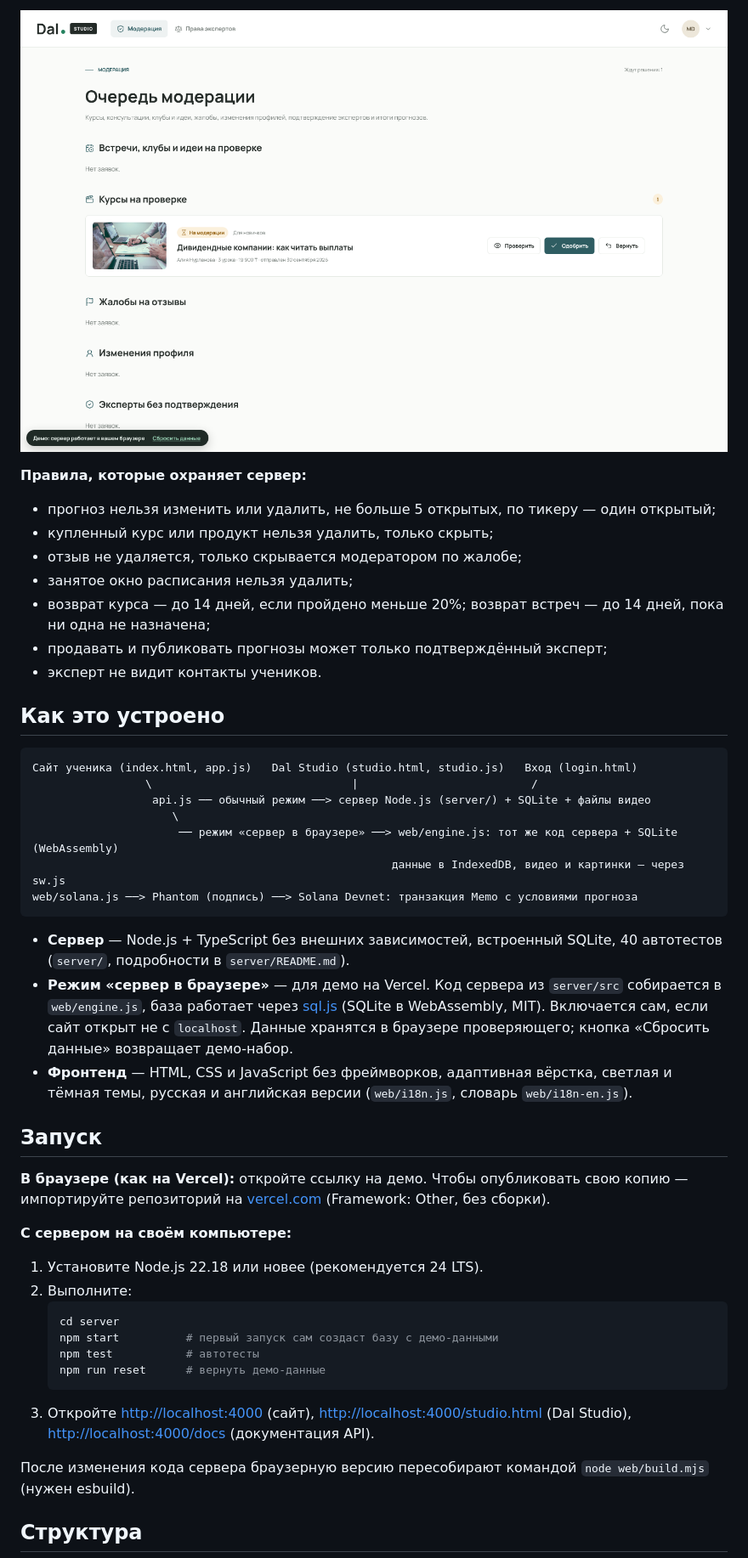
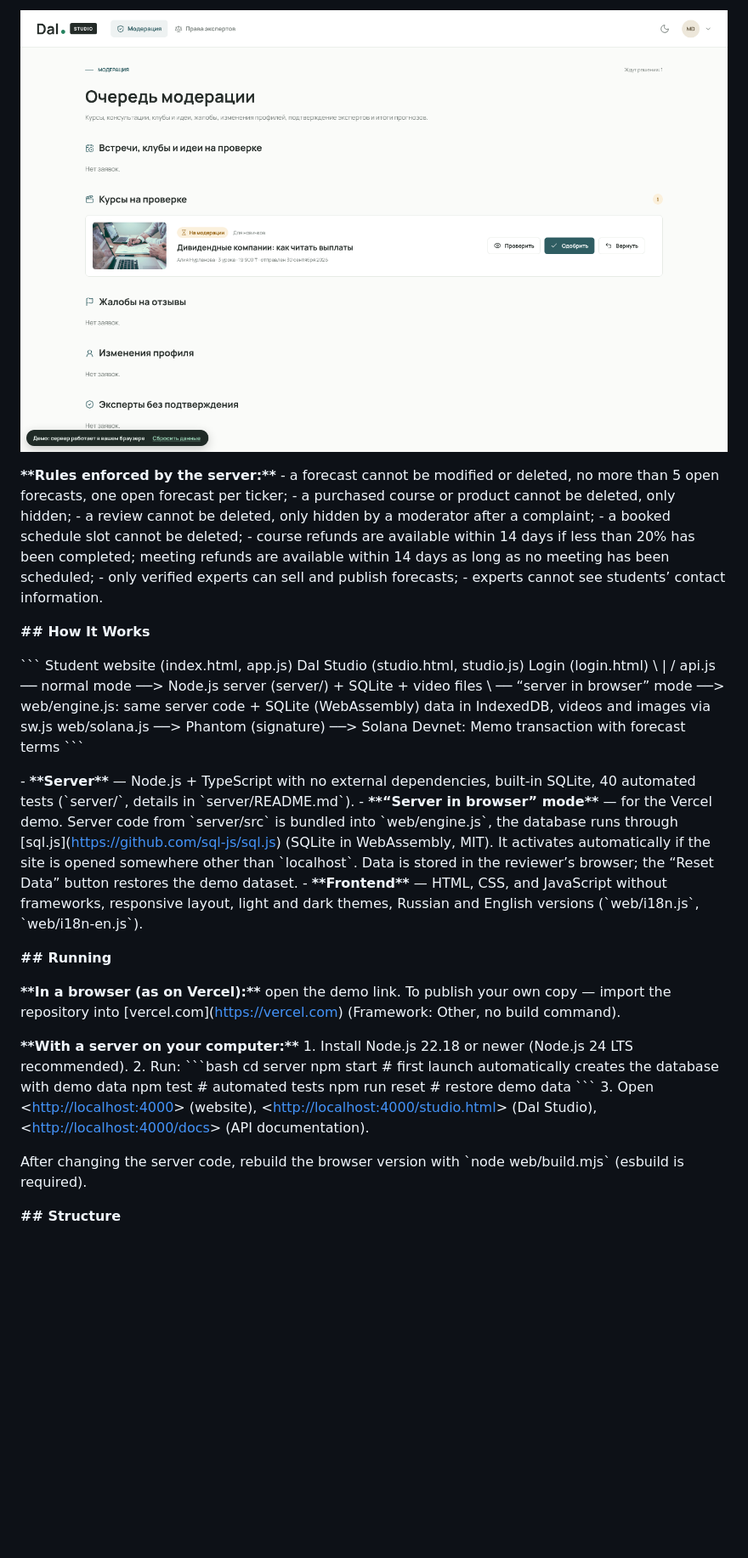
Before and after one commit to Dikossia/DAL, a Markdown page: README.md, the part around one of its changes. Shown at 85% size. Drawn GitHub-style; blank space fills up the shorter version.

Commit message:
Обновлён README

````diff
--- a/README.md
+++ b/README.md
@@ -59,45 +59,45 @@
 
-**Правила, которые охраняет сервер:**
-- прогноз нельзя изменить или удалить, не больше 5 открытых, по тикеру — один открытый;
-- купленный курс или продукт нельзя удалить, только скрыть;
-- отзыв не удаляется, только скрывается модератором по жалобе;
-- занятое окно расписания нельзя удалить;
-- возврат курса — до 14 дней, если пройдено меньше 20%; возврат встреч — до 14 дней, пока ни одна не назначена;
-- продавать и публиковать прогнозы может только подтверждённый эксперт;
-- эксперт не видит контакты учеников.
+**\*\*Rules enforced by the server:\*\***
+\- a forecast cannot be modified or deleted, no more than 5 open forecasts, one open forecast per ticker;
+\- a purchased course or product cannot be deleted, only hidden;
+\- a review cannot be deleted, only hidden by a moderator after a complaint;
+\- a booked schedule slot cannot be deleted;
+\- course refunds are available within 14 days if less than 20% has been completed; meeting refunds are available within 14 days as long as no meeting has been scheduled;
+\- only verified experts can sell and publish forecasts;
+\- experts cannot see students’ contact information.
 
-## Как это устроено
+**## How It Works**
 
-```
-Сайт ученика (index.html, app.js)   Dal Studio (studio.html, studio.js)   Вход (login.html)
+\`\`\`
+Student website (index.html, app.js)   Dal Studio (studio.html, studio.js)   Login (login.html)
                  \                              |                          /
-                  api.js ── обычный режим ──> сервер Node.js (server/) + SQLite + файлы видео
-                     \
-                      ── режим «сервер в браузере» ──> web/engine.js: тот же код сервера + SQLite (WebAssembly)
-                                                      данные в IndexedDB, видео и картинки — через sw.js
-web/solana.js ──> Phantom (подпись) ──> Solana Devnet: транзакция Memo с условиями прогноза
-```
+                  api.js ── normal mode ──> Node.js server (server/) + SQLite + video files
+                     \\
+                      ── “server in browser” mode ──> web/engine.js: same server code + SQLite (WebAssembly)
+                                                      data in IndexedDB, videos and images via sw.js
+web/solana.js ──> Phantom (signature) ──> Solana Devnet: Memo transaction with forecast terms
+\`\`\`
 
-- **Сервер** — Node.js + TypeScript без внешних зависимостей, встроенный SQLite, 40 автотестов (`server/`, подробности в `server/README.md`).
-- **Режим «сервер в браузере»** — для демо на Vercel. Код сервера из `server/src` собирается в `web/engine.js`, база работает через [sql.js](https://github.com/sql-js/sql.js) (SQLite в WebAssembly, MIT). Включается сам, если сайт открыт не с `localhost`. Данные хранятся в браузере проверяющего; кнопка «Сбросить данные» возвращает демо-набор.
-- **Фронтенд** — HTML, CSS и JavaScript без фреймворков, адаптивная вёрстка, светлая и тёмная темы, русская и английская версии (`web/i18n.js`, словарь `web/i18n-en.js`).
+\- **\*\*Server\*\*** — Node.js + TypeScript with no external dependencies, built-in SQLite, 40 automated tests (\`server/\`, details in \`server/README.md\`).
+\- **\*\*“Server in browser” mode\*\*** — for the Vercel demo. Server code from \`server/src\` is bundled into \`web/engine.js\`, the database runs through [sql.js]\([https://github.com/sql-js/sql.js](https://github.com/sql-js/sql.js)\) (SQLite in WebAssembly, MIT). It activates automatically if the site is opened somewhere other than \`localhost\`. Data is stored in the reviewer’s browser; the “Reset Data” button restores the demo dataset.
+\- **\*\*Frontend\*\*** — HTML, CSS, and JavaScript without frameworks, responsive layout, light and dark themes, Russian and English versions (\`web/i18n.js\`, \`web/i18n-en.js\`).
 
-## Запуск
+**## Running**
 
-**В браузере (как на Vercel):** откройте ссылку на демо. Чтобы опубликовать свою копию — импортируйте репозиторий на [vercel.com](https://vercel.com) (Framework: Other, без сборки).
+**\*\*In a browser (as on Vercel):\*\*** open the demo link. To publish your own copy — import the repository into [vercel.com]\([https://vercel.com](https://vercel.com)\) (Framework: Other, no build command).
 
-**С сервером на своём компьютере:**
-1. Установите Node.js 22.18 или новее (рекомендуется 24 LTS).
-2. Выполните:
-   ```bash
+**\*\*With a server on your computer:\*\***
+1\. Install Node.js 22.18 or newer (Node.js 24 LTS recommended).
+2\. Run:
+   \`\`\`bash
    cd server
-   npm start          # первый запуск сам создаст базу с демо-данными
-   npm test           # автотесты
-   npm run reset      # вернуть демо-данные
-   ```
-3. Откройте <http://localhost:4000> (сайт), <http://localhost:4000/studio.html> (Dal Studio), <http://localhost:4000/docs> (документация API).
+   npm start          # first launch automatically creates the database with demo data
+   npm test           # automated tests
+   npm run reset      # restore demo data
+   \`\`\`
+3\. Open <[http://localhost:4000](http://localhost:4000)> (website), <[http://localhost:4000/studio.html](http://localhost:4000/studio.html)> (Dal Studio), <[http://localhost:4000/docs](http://localhost:4000/docs)> (API documentation).
 
-После изменения кода сервера браузерную версию пересобирают командой `node web/build.mjs` (нужен esbuild).
+After changing the server code, rebuild the browser version with \`node web/build.mjs\` (esbuild is required).
 
-## Структура
+**## Structure**
 
````
Also changed, not shown: other parts of README.md (+56 -56 lines).
